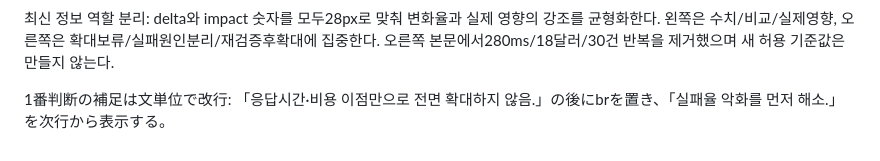
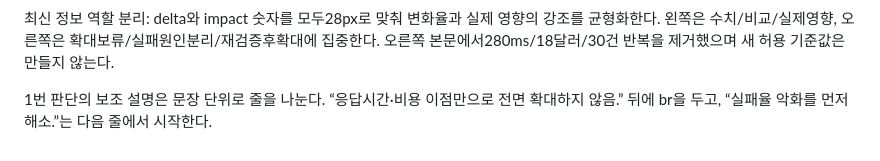
Before and after one commit to sh0427-han/design-template-library, a Markdown page: examples/service-summary/DESIGN.md, the part around the change. GitHub-like rendering.

Commit message:
docs: clarify the sentence break specification in Korean

```diff
--- a/examples/service-summary/DESIGN.md
+++ b/examples/service-summary/DESIGN.md
@@ -76,4 +76,4 @@ Scroll은 상단 전환바44px, 바깥24px, 한 장 목차를 반복하지 않
 
 최신 정보 역할 분리: delta와 impact 숫자를 모두28px로 맞춰 변화율과 실제 영향의 강조를 균형화한다. 왼쪽은 수치/비교/실제영향, 오른쪽은 확대보류/실패원인분리/재검증후확대에 집중한다. 오른쪽 본문에서280ms/18달러/30건 반복을 제거했으며 새 허용 기준값은 만들지 않는다.
 
-1番判断の補足は文単位で改行: 「응답시간·비용 이점만으로 전면 확대하지 않음.」の後にbrを置き、「실패율 악화를 먼저 해소.」を次行から表示する。
+1번 판단의 보조 설명은 문장 단위로 줄을 나눈다. “응답시간·비용 이점만으로 전면 확대하지 않음.” 뒤에 br을 두고, “실패율 악화를 먼저 해소.”는 다음 줄에서 시작한다.
```
